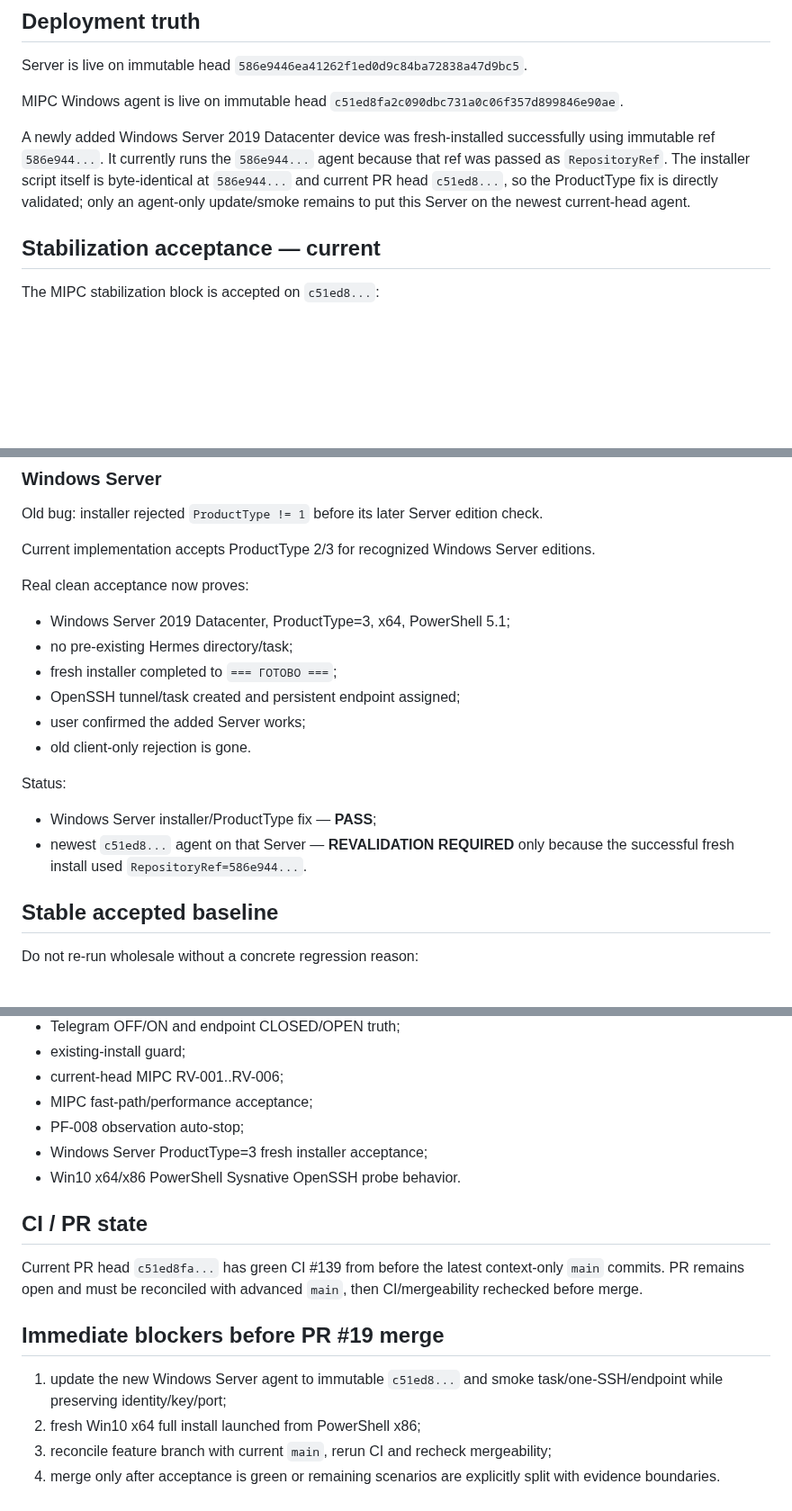
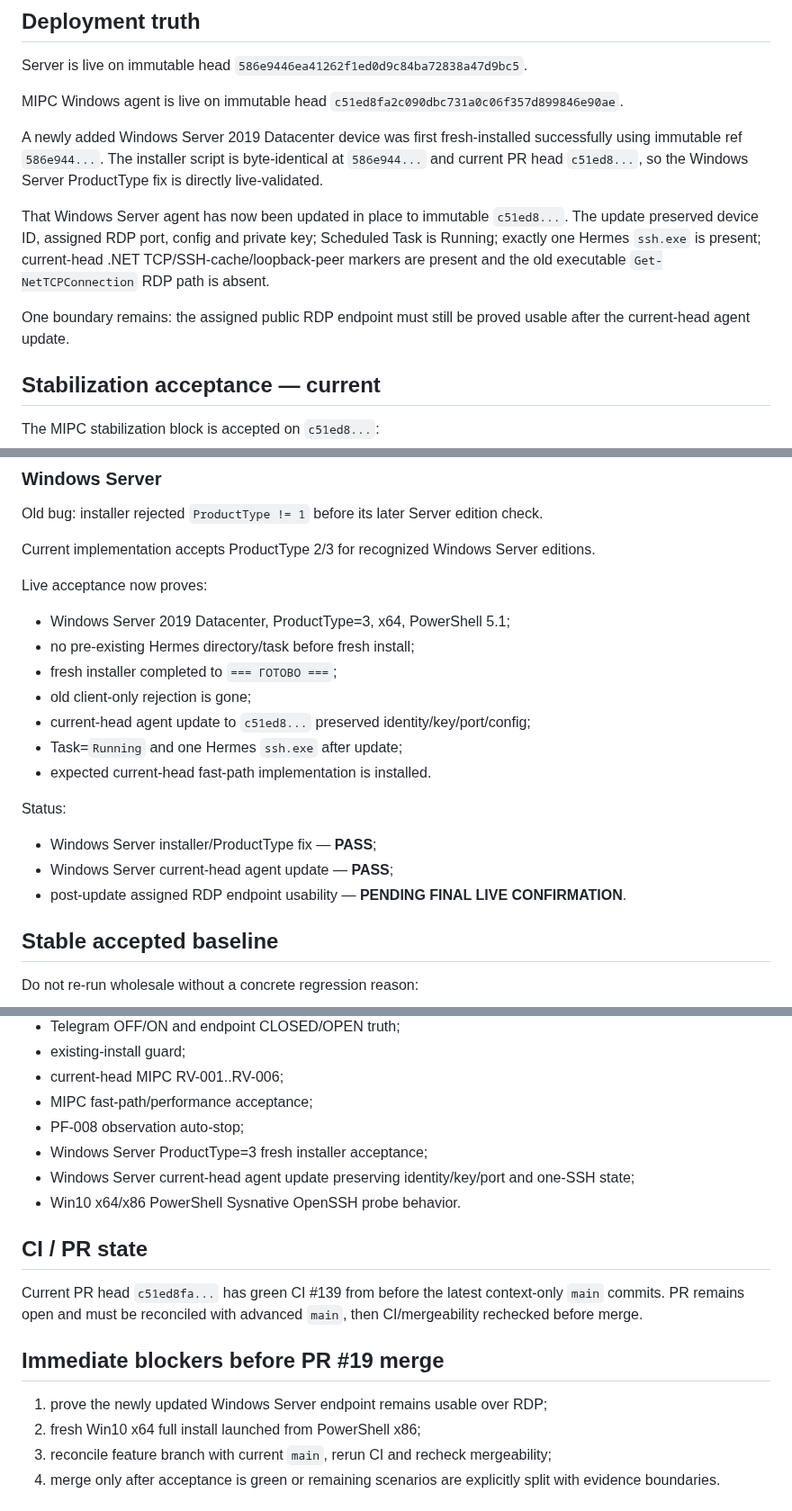
Before and after one commit to bakunity/RDP, a Markdown page: context/CURRENT_STATE.md, 3 parts joined by grey strips. Shown at 90% size. Rendered like a GitHub page; blank space fills up the shorter version.

Commit message:
context: advance Windows Server current-head acceptance

```diff
--- a/context/CURRENT_STATE.md
+++ b/context/CURRENT_STATE.md
@@ -47,7 +47,11 @@ Server is live on immutable head `586e9446ea41262f1ed0d9c84ba72838a47d9bc5`.
 
 MIPC Windows agent is live on immutable head `c51ed8fa2c090dbc731a0c06f357d899846e90ae`.
 
-A newly added Windows Server 2019 Datacenter device was fresh-installed successfully using immutable ref `586e944...`. It currently runs the `586e944...` agent because that ref was passed as `RepositoryRef`. The installer script itself is byte-identical at `586e944...` and current PR head `c51ed8...`, so the ProductType fix is directly validated; only an agent-only update/smoke remains to put this Server on the newest current-head agent.
+A newly added Windows Server 2019 Datacenter device was first fresh-installed successfully using immutable ref `586e944...`. The installer script is byte-identical at `586e944...` and current PR head `c51ed8...`, so the Windows Server ProductType fix is directly live-validated.
+
+That Windows Server agent has now been updated in place to immutable `c51ed8...`. The update preserved device ID, assigned RDP port, config and private key; Scheduled Task is Running; exactly one Hermes `ssh.exe` is present; current-head .NET TCP/SSH-cache/loopback-peer markers are present and the old executable `Get-NetTCPConnection` RDP path is absent.
+
+One boundary remains: the assigned public RDP endpoint must still be proved usable after the current-head agent update.
 
 ## Stabilization acceptance — current
 
@@ -82,19 +86,21 @@ Old bug: installer rejected `ProductType != 1` before its later Server edition c
 
 Current implementation accepts ProductType 2/3 for recognized Windows Server editions.
 
-Real clean acceptance now proves:
+Live acceptance now proves:
 
 - Windows Server 2019 Datacenter, ProductType=3, x64, PowerShell 5.1;
-- no pre-existing Hermes directory/task;
+- no pre-existing Hermes directory/task before fresh install;
 - fresh installer completed to `=== ГОТОВО ===`;
-- OpenSSH tunnel/task created and persistent endpoint assigned;
-- user confirmed the added Server works;
-- old client-only rejection is gone.
+- old client-only rejection is gone;
+- current-head agent update to `c51ed8...` preserved identity/key/port/config;
+- Task=`Running` and one Hermes `ssh.exe` after update;
+- expected current-head fast-path implementation is installed.
 
 Status:
 
 - Windows Server installer/ProductType fix — **PASS**;
-- newest `c51ed8...` agent on that Server — **REVALIDATION REQUIRED** only because the successful fresh install used `RepositoryRef=586e944...`.
+- Windows Server current-head agent update — **PASS**;
+- post-update assigned RDP endpoint usability — **PENDING FINAL LIVE CONFIRMATION**.
 
 ## Stable accepted baseline
 
@@ -109,6 +115,7 @@ Do not re-run wholesale without a concrete regression reason:
 - MIPC fast-path/performance acceptance;
 - PF-008 observation auto-stop;
 - Windows Server ProductType=3 fresh installer acceptance;
+- Windows Server current-head agent update preserving identity/key/port and one-SSH state;
 - Win10 x64/x86 PowerShell Sysnative OpenSSH probe behavior.
 
 ## CI / PR state
@@ -117,7 +124,7 @@ Current PR head `c51ed8fa...` has green CI #139 from before the latest context-o
 
 ## Immediate blockers before PR #19 merge
 
-1. update the new Windows Server agent to immutable `c51ed8...` and smoke task/one-SSH/endpoint while preserving identity/key/port;
+1. prove the newly updated Windows Server endpoint remains usable over RDP;
 2. fresh Win10 x64 full install launched from PowerShell x86;
 3. reconcile feature branch with current `main`, rerun CI and recheck mergeability;
 4. merge only after acceptance is green or remaining scenarios are explicitly split with evidence boundaries.
```
